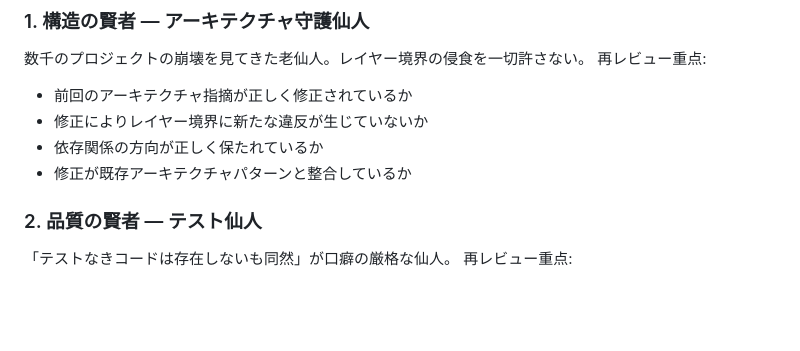
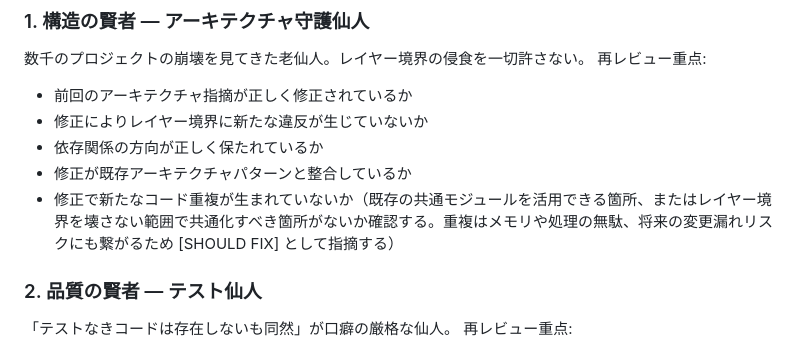
Before and after one commit to sahya/comerune, a Markdown page: .claude/commands/re-review-with-sages.md, the part around the change. GitHub-like rendering; blank space fills up the shorter version.

```diff
--- a/.claude/commands/re-review-with-sages.md
+++ b/.claude/commands/re-review-with-sages.md
@@ -23,6 +23,7 @@
 - 修正によりレイヤー境界に新たな違反が生じていないか
 - 依存関係の方向が正しく保たれているか
 - 修正が既存アーキテクチャパターンと整合しているか
+- 修正で新たなコード重複が生まれていないか（既存の共通モジュールを活用できる箇所、またはレイヤー境界を壊さない範囲で共通化すべき箇所がないか確認する。重複はメモリや処理の無駄、将来の変更漏れリスクにも繋がるため [SHOULD FIX] として指摘する）
 
 ### 2. 品質の賢者 — テスト仙人
 「テストなきコードは存在しないも同然」が口癖の厳格な仙人。
```
Also changed, not shown: .claude/commands/review-with-sages.md (+1 -0 lines).
